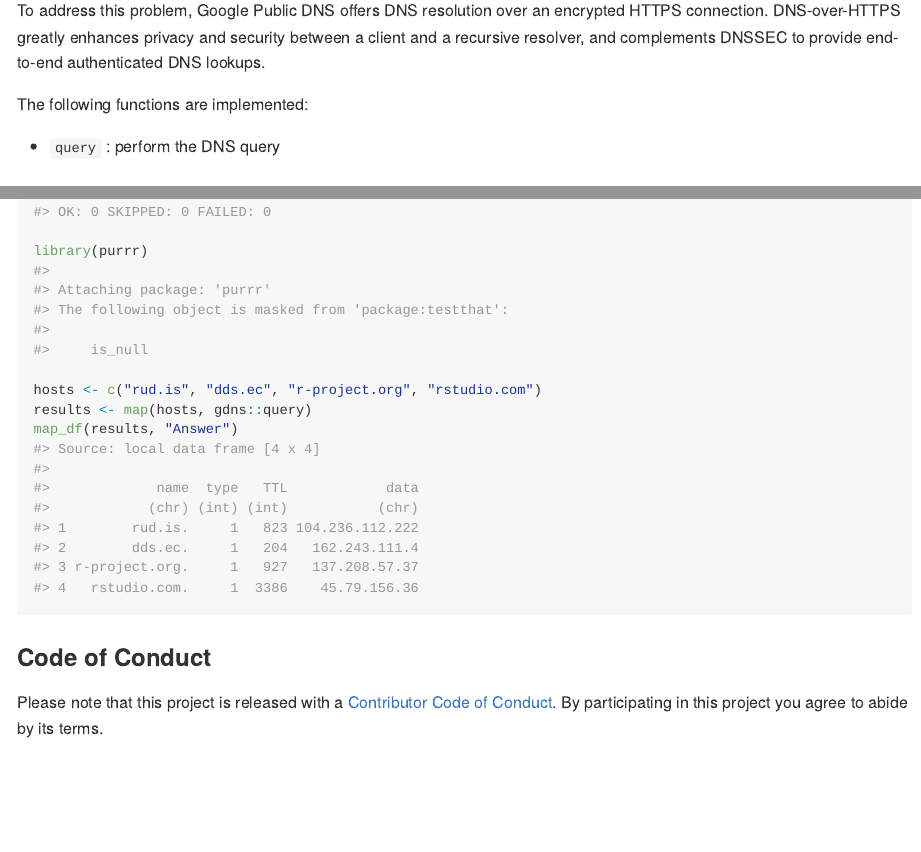
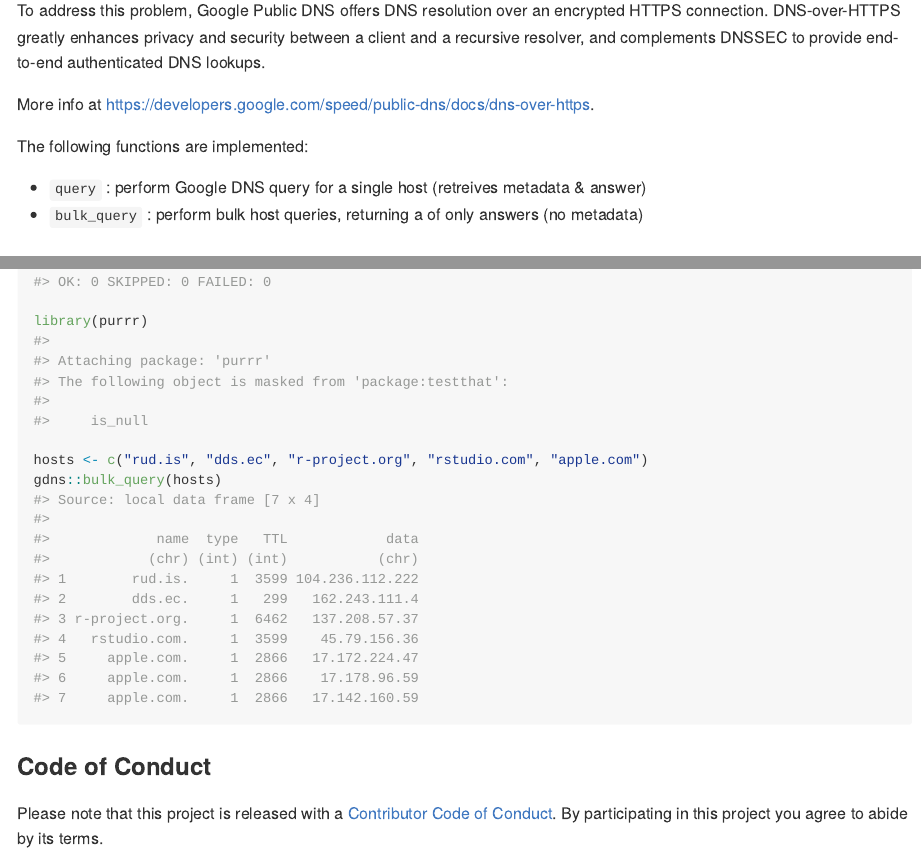
Before and after one commit to hrbrmstr/gdns, an R Markdown document (README.Rmd): the page in a window 1100 px wide, from 160 px down, and a second part further down, joined at a grey line. The pictures show the output file README.md that the author committed with the source, drawn offline in the style of GitHub; long lines of code are wrapped.

Commit message:
bulk_query

````diff
--- a/README.Rmd
+++ b/README.Rmd
@@ -20,9 +20,12 @@ Traditional DNS queries and responses are sent over UDP or TCP without encryptio
 
 To address this problem, Google Public DNS offers DNS resolution over an encrypted HTTPS connection. DNS-over-HTTPS greatly enhances privacy and security between a client and a recursive resolver, and complements DNSSEC to provide end-to-end authenticated DNS lookups.
 
+More info at <https://developers.google.com/speed/public-dns/docs/dns-over-https>.
+
 The following functions are implemented:
 
-- `query` : perform the DNS query
+- `query` : perform Google DNS query for a single host (retreives metadata & answer)
+- `bulk_query` : perform bulk host queries, returning a \code{data.frame} of only answers (no metadata)
 
 ### News
 
@@ -60,9 +63,8 @@ test_dir("tests/")
 
 library(purrr)
 
-hosts <- c("rud.is", "dds.ec", "r-project.org", "rstudio.com")
-results <- map(hosts, gdns::query)
-map_df(results, "Answer")
+hosts <- c("rud.is", "dds.ec", "r-project.org", "rstudio.com", "apple.com")
+gdns::bulk_query(hosts)
 ```
 
 ### Code of Conduct
````
Also changed, not shown: R/gdns.r (+18 -0 lines), README.md, 3 other files.
